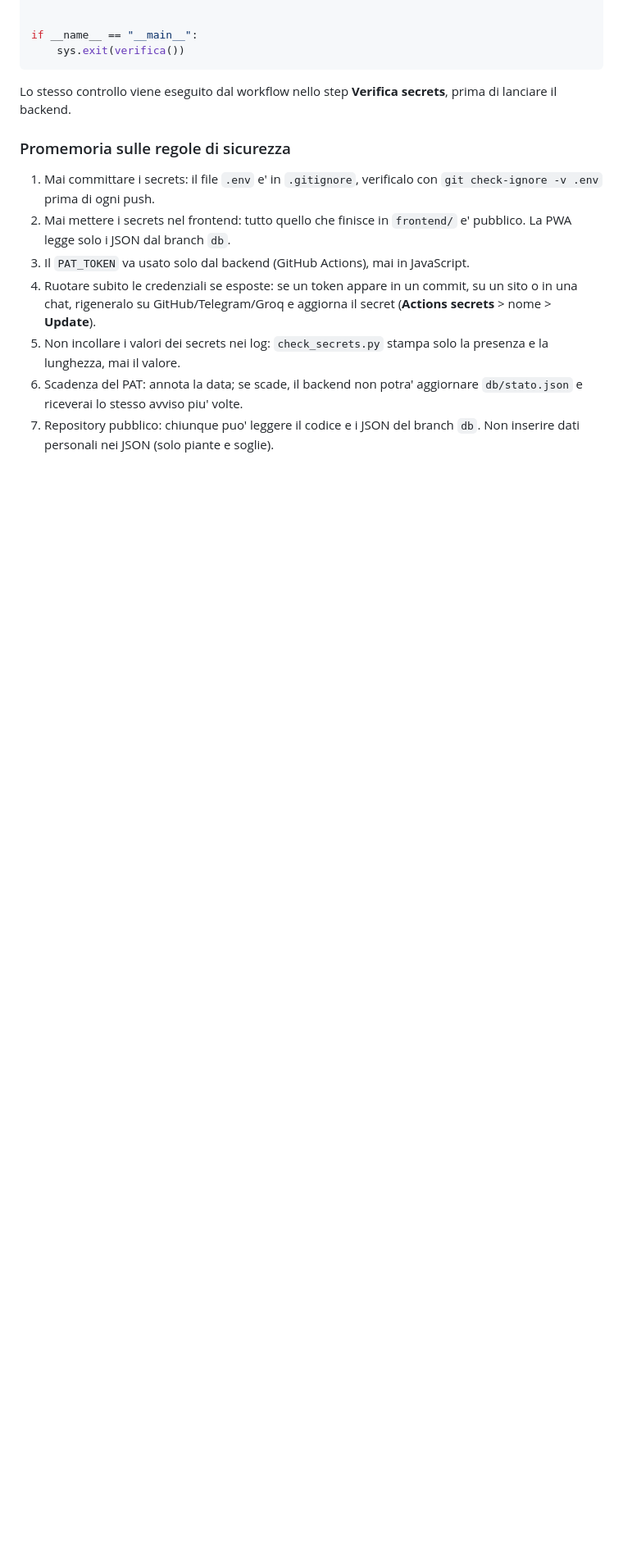
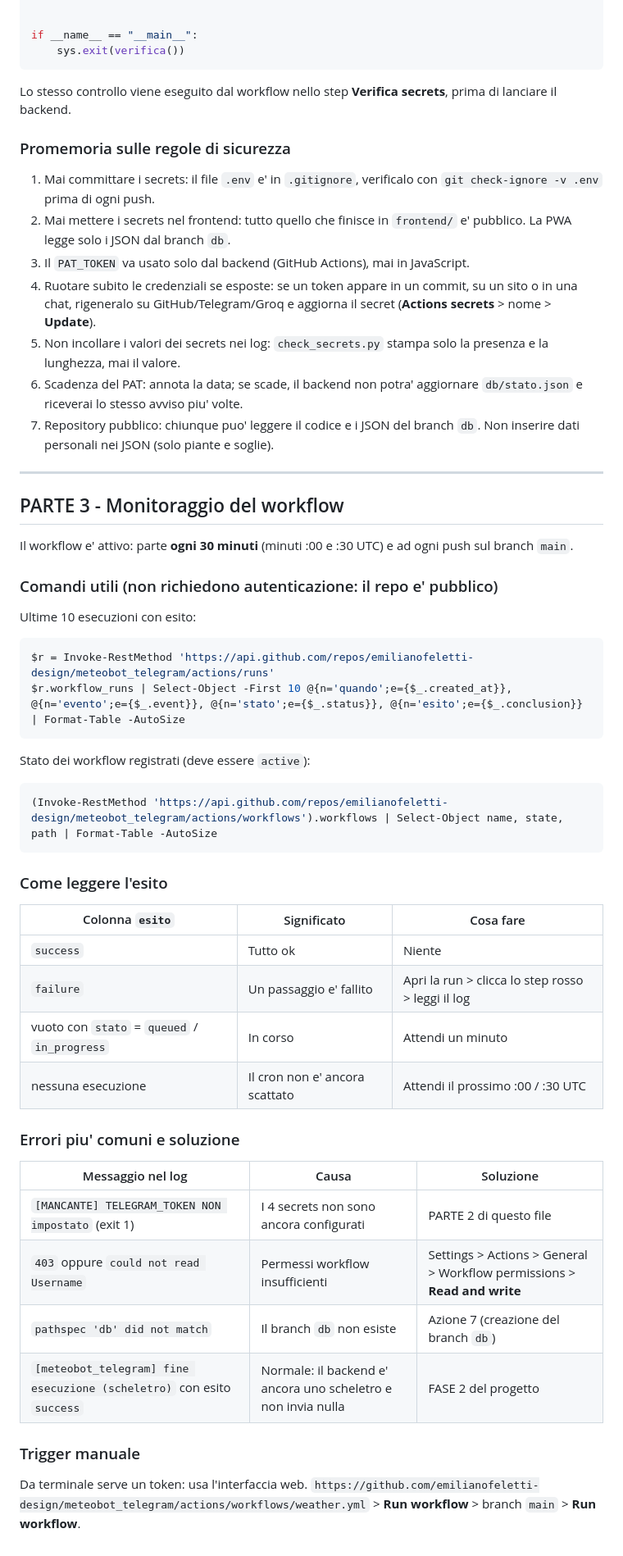
Before and after one commit to emilianofeletti-design/meteobot_telegram, a Markdown page: SETUP.md, the part around the change. Shown at 82% size. Rendered like a GitHub page; blank space fills up the shorter version.

Commit message:
docs: parte 3 monitoraggio workflow

````diff
--- a/SETUP.md
+++ b/SETUP.md
@@ -395,3 +395,47 @@ Lo stesso controllo viene eseguito dal workflow nello step **Verifica secrets**,
 5. Non incollare i valori dei secrets nei log: `check_secrets.py` stampa solo la presenza e la lunghezza, mai il valore.
 6. Scadenza del PAT: annota la data; se scade, il backend non potra' aggiornare `db/stato.json` e riceverai lo stesso avviso piu' volte.
 7. Repository pubblico: chiunque puo' leggere il codice e i JSON del branch `db`. Non inserire dati personali nei JSON (solo piante e soglie).
+
+---
+
+## PARTE 3 - Monitoraggio del workflow
+
+Il workflow e' attivo: parte **ogni 30 minuti** (minuti :00 e :30 UTC) e ad ogni push sul branch `main`.
+
+### Comandi utili (non richiedono autenticazione: il repo e' pubblico)
+
+Ultime 10 esecuzioni con esito:
+
+```powershell
+$r = Invoke-RestMethod 'https://api.github.com/repos/emilianofeletti-design/meteobot_telegram/actions/runs'
+$r.workflow_runs | Select-Object -First 10 @{n='quando';e={$_.created_at}}, @{n='evento';e={$_.event}}, @{n='stato';e={$_.status}}, @{n='esito';e={$_.conclusion}} | Format-Table -AutoSize
+```
+
+Stato dei workflow registrati (deve essere `active`):
+
+```powershell
+(Invoke-RestMethod 'https://api.github.com/repos/emilianofeletti-design/meteobot_telegram/actions/workflows').workflows | Select-Object name, state, path | Format-Table -AutoSize
+```
+
+### Come leggere l'esito
+
+| Colonna `esito` | Significato | Cosa fare |
+|---|---|---|
+| `success` | Tutto ok | Niente |
+| `failure` | Un passaggio e' fallito | Apri la run > clicca lo step rosso > leggi il log |
+| vuoto con `stato` = `queued` / `in_progress` | In corso | Attendi un minuto |
+| nessuna esecuzione | Il cron non e' ancora scattato | Attendi il prossimo :00 / :30 UTC |
+
+### Errori piu' comuni e soluzione
+
+| Messaggio nel log | Causa | Soluzione |
+|---|---|---|
+| `[MANCANTE] TELEGRAM_TOKEN NON impostato` (exit 1) | I 4 secrets non sono ancora configurati | PARTE 2 di questo file |
+| `403` oppure `could not read Username` | Permessi workflow insufficienti | Settings > Actions > General > Workflow permissions > **Read and write** |
+| `pathspec 'db' did not match` | Il branch `db` non esiste | Azione 7 (creazione del branch `db`) |
+| `[meteobot_telegram] fine esecuzione (scheletro)` con esito `success` | Normale: il backend e' ancora uno scheletro e non invia nulla | FASE 2 del progetto |
+
+### Trigger manuale
+
+Da terminale serve un token: usa l'interfaccia web.
+`https://github.com/emilianofeletti-design/meteobot_telegram/actions/workflows/weather.yml` > **Run workflow** > branch `main` > **Run workflow**.
````
Also changed, not shown: CHECKLIST_SETUP.md (+2 -0 lines).
